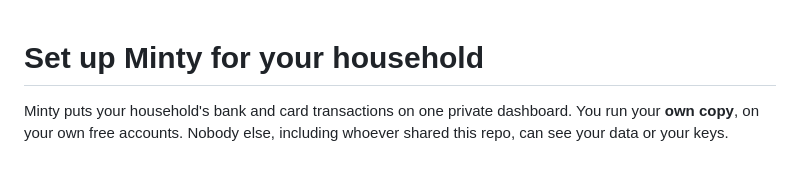
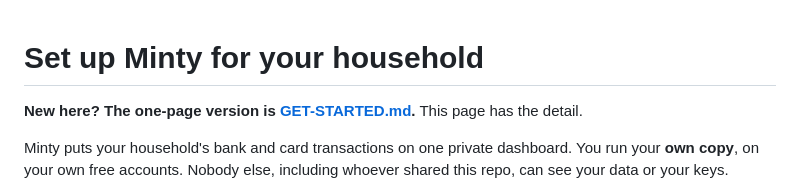
Before and after one commit to rg-code/minty, a Markdown page: SETUP.md, the part around the change. Drawn GitHub-style; blank space fills up the shorter version.

```diff
--- a/SETUP.md
+++ b/SETUP.md
@@ -1,4 +1,6 @@
 # Set up Minty for your household
+
+**New here? The one-page version is [GET-STARTED.md](GET-STARTED.md).** This page has the detail.
 
 Minty puts your household's bank and card transactions on one private dashboard. You run your
 **own copy**, on your own free accounts. Nobody else, including whoever shared this repo, can
```
Also changed, not shown: GET-STARTED.md (added, +84 -0 lines), README.md (+2 -0 lines).
